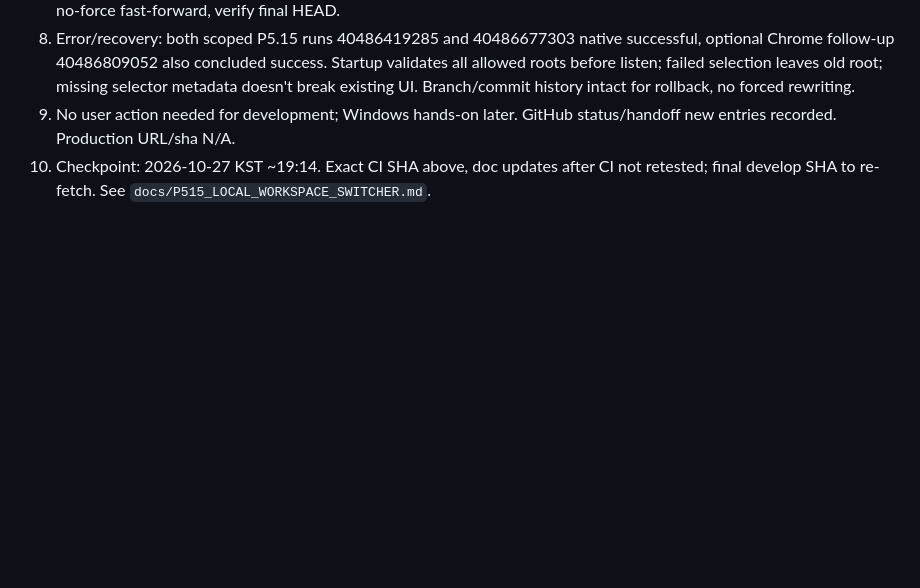
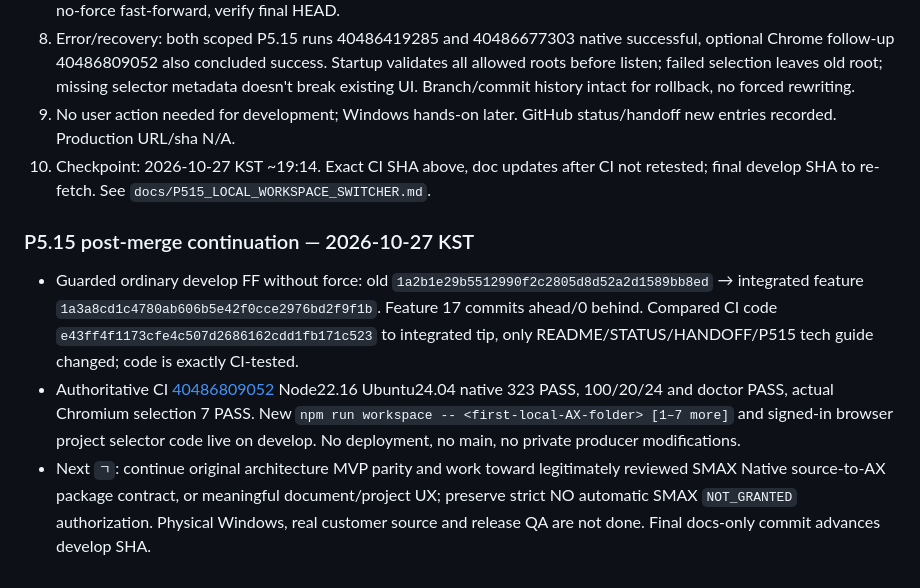
Before and after one commit to hibi89/RAG_STUDIO, a Markdown page: HANDOFF.md, the part around the change. Drawn GitHub-style; blank space fills up the shorter version.

Commit message:
docs(p5.15): confirm verified guarded develop integration (HANDOFF.md)

```diff
--- a/HANDOFF.md
+++ b/HANDOFF.md
@@ -472,3 +472,8 @@ Verify connector author/committer = owner; commit changed synthetic files to fea
 8. Error/recovery: both scoped P5.15 runs 40486419285 and 40486677303 native successful, optional Chrome follow-up 40486809052 also concluded success. Startup validates all allowed roots before listen; failed selection leaves old root; missing selector metadata doesn't break existing UI. Branch/commit history intact for rollback, no forced rewriting.
 9. No user action needed for development; Windows hands-on later. GitHub status/handoff new entries recorded. Production URL/sha N/A.
 10. Checkpoint: 2026-10-27 KST ~19:14. Exact CI SHA above, doc updates after CI not retested; final develop SHA to re-fetch. See `docs/P515_LOCAL_WORKSPACE_SWITCHER.md`.
+
+### P5.15 post-merge continuation — 2026-10-27 KST
+- Guarded ordinary develop FF without force: old `1a2b1e29b5512990f2c2805d8d52a2d1589bb8ed` → integrated feature `1a3a8cd1c4780ab606b5e42f0cce2976bd2f9f1b`. Feature 17 commits ahead/0 behind. Compared CI code `e43ff4f1173cfe4c507d2686162cdd1fb171c523` to integrated tip, only README/STATUS/HANDOFF/P515 tech guide changed; code is exactly CI-tested.
+- Authoritative CI [40486809052](https://github.com/hibi89/RAG_STUDIO/actions/runs/40486809052) Node22.16 Ubuntu24.04 native 323 PASS, 100/20/24 and doctor PASS, actual Chromium selection 7 PASS. New `npm run workspace -- <first-local-AX-folder> [1–7 more]` and signed-in browser project selector code live on develop. No deployment, no main, no private producer modifications.
+- Next `ㄱ`: continue original architecture MVP parity and work toward legitimately reviewed SMAX Native source-to-AX package contract, or meaningful document/project UX; preserve strict NO automatic SMAX `NOT_GRANTED` authorization. Physical Windows, real customer source and release QA are not done. Final docs-only commit advances develop SHA.
```
